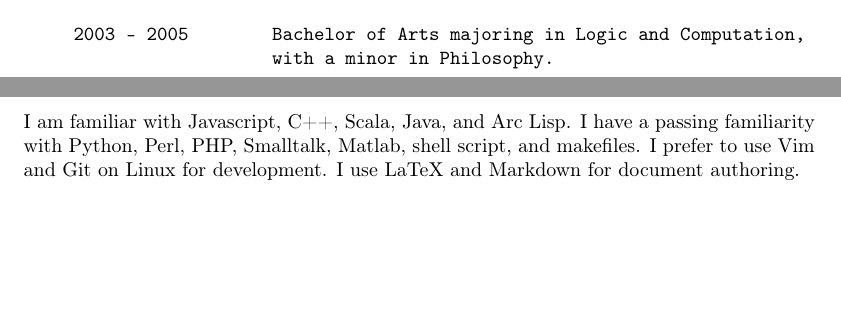
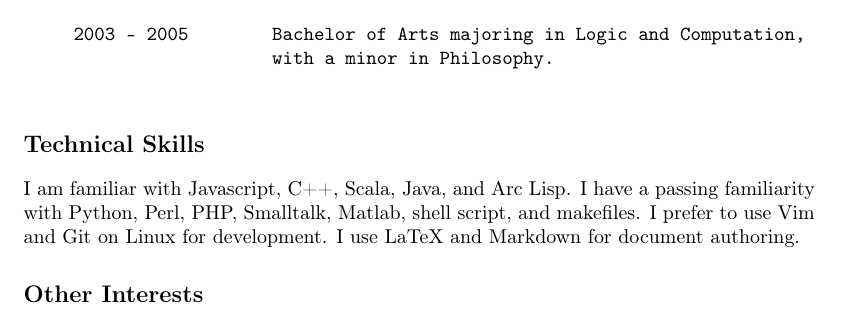
Before and after one commit to flaviusb/flaviusb.github.com, a LaTeX book (cv.tex): two parts of pages 4 and 5 of 6 before the commit and part of page 3 of 3 after it, the two joined at a grey line, cut so that both start at the same text, the shorter picture padded with empty space. Compiled offline with pdfLaTeX.

Commit message:
More conversion.

```diff
--- a/cv.tex
+++ b/cv.tex
@@ -248,13 +251,17 @@ Exam marker for the Philosophy Department of Auckland University
 \end{verbatim}
 \end{adjustwidth}
 
-\chapter{Technical Skills}
+\phantomsection
+\addcontentsline{toc}{section}{Technical Skills}
+\section*{Technical Skills}
 \label{technicalskills}
 
 I am familiar with Javascript, C++, Scala, Java, and Arc Lisp. I have a passing familiarity with Python, Perl, PHP, Smalltalk, Matlab, shell script, and makefiles. I prefer to use Vim and Git on Linux for development. I use LaTeX and Markdown for document authoring.
 
 
-\chapter{Other Interests}
+\phantomsection
+\addcontentsline{toc}{section}{Other Interests}
+\section*{Other Interests}
 \label{otherinterests}
 
 I enjoy \href{http://github.com/flaviusb}{programming}\footnote{\href{http://github.com/flaviusb}{http://github.com/flaviusb}} and conceptual design problems.
```
Also changed, not shown: cv.tex (5 more changed lines).
